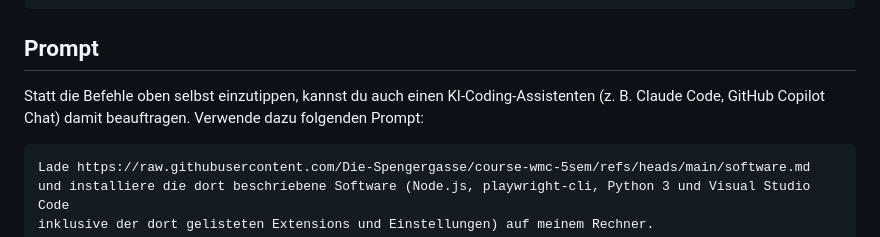
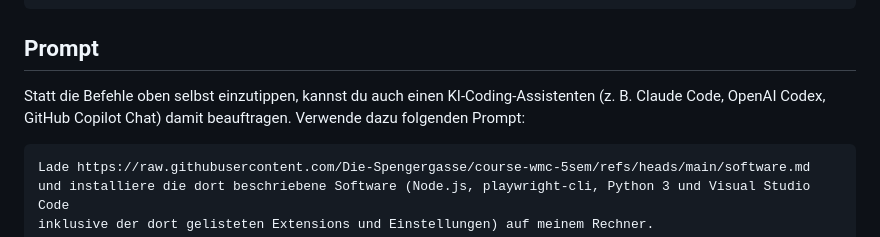
Before and after one commit to Die-Spengergasse/course-wmc-5sem, a Markdown page: software.md, the part around the change. GitHub-like rendering.

Commit message:
Add OpenAI Codex as example AI assistant in software.md
Co-Authored-By: Claude Sonnet 5 <noreply@anthropic.com>

````diff
--- a/software.md
+++ b/software.md
@@ -125,7 +125,7 @@ Einstellungen in die Datei ein und speichere sie ab:
 ## Prompt
 
 Statt die Befehle oben selbst einzutippen, kannst du auch einen KI-Coding-Assistenten (z. B.
-Claude Code, GitHub Copilot Chat) damit beauftragen. Verwende dazu folgenden Prompt:
+Claude Code, OpenAI Codex, GitHub Copilot Chat) damit beauftragen. Verwende dazu folgenden Prompt:
 
 ```
 Lade https://raw.githubusercontent.com/Die-Spengergasse/course-wmc-5sem/refs/heads/main/software.md
````
